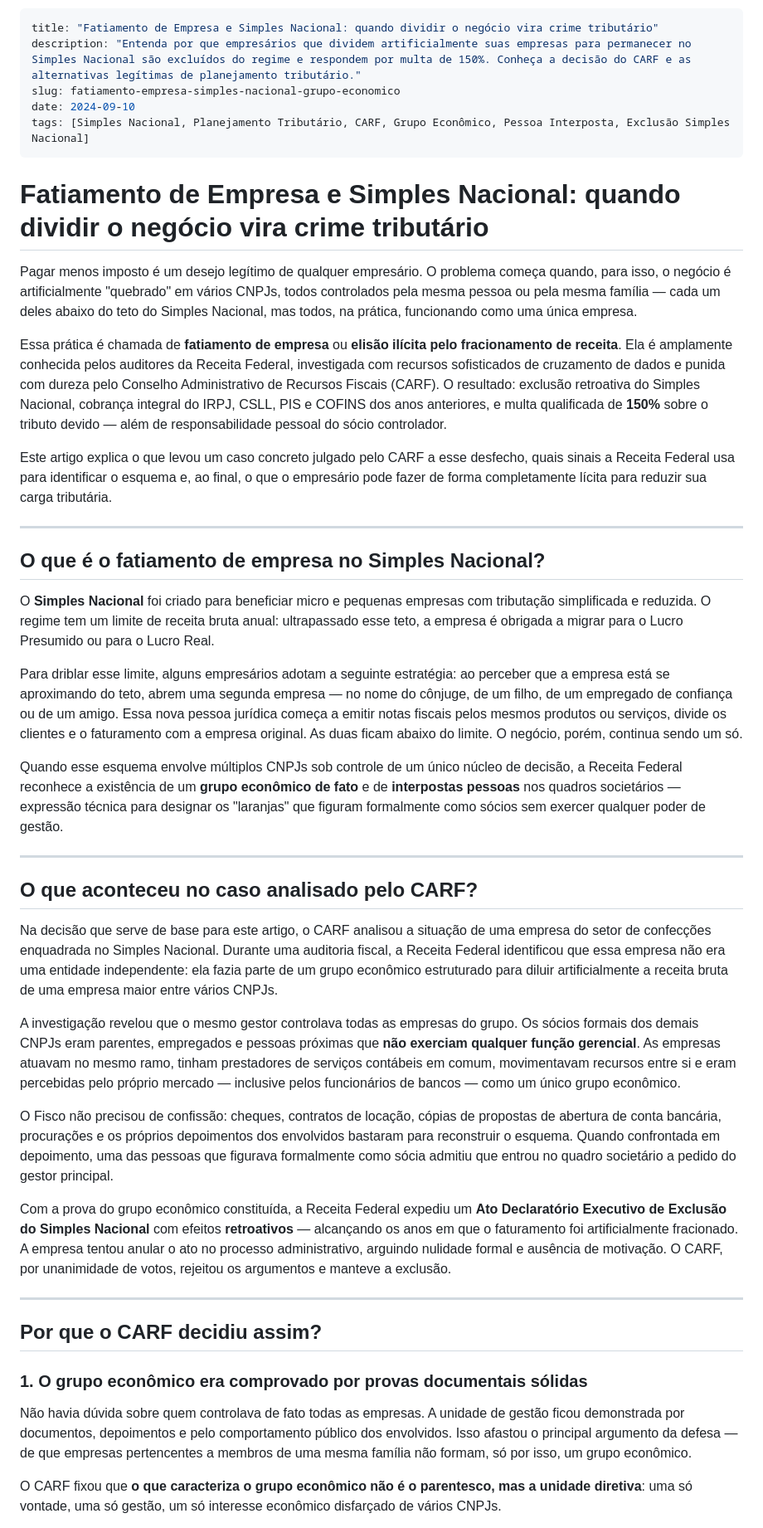
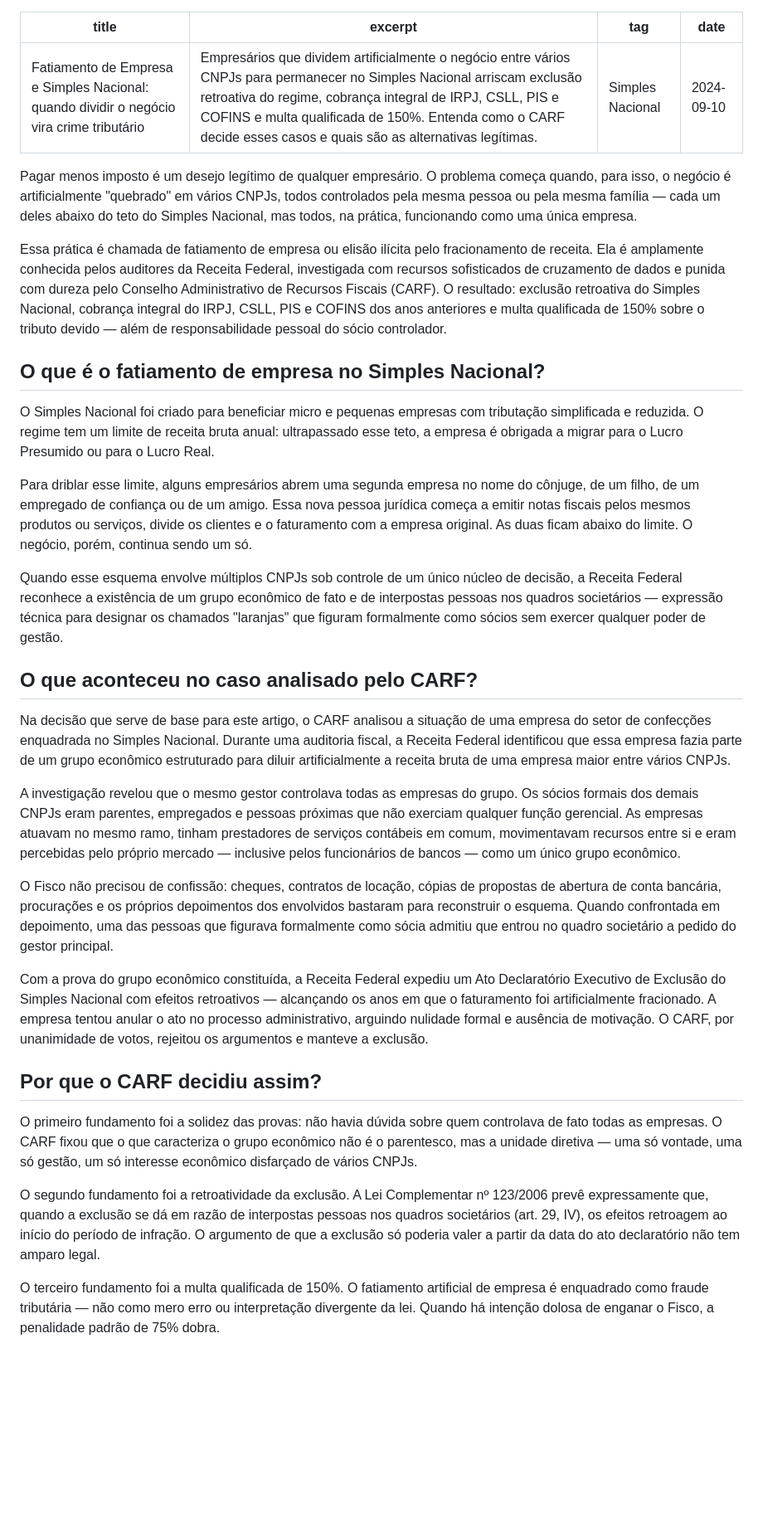
Before and after one commit to raphaelgoncalves1898-prog/site-gat, a Markdown page: articles/2024-09-10-fatiamento-empresa-simples-nacional-grupo-economico.md, the part around one of its changes. Shown at 83% size. Rendered like a GitHub page; blank space fills up the shorter version.

```diff
--- a/articles/2024-09-10-fatiamento-empresa-simples-nacional-grupo-economico.md
+++ b/articles/2024-09-10-fatiamento-empresa-simples-nacional-grupo-economico.md
@@ -1,48 +1,37 @@
 ---
 title: "Fatiamento de Empresa e Simples Nacional: quando dividir o negócio vira crime tributário"
-description: "Entenda por que empresários que dividem artificialmente suas empresas para permanecer no Simples Nacional são excluídos do regime e respondem por multa de 150%. Conheça a decisão do CARF e as alternativas legítimas de planejamento tributário."
-slug: fatiamento-empresa-simples-nacional-grupo-economico
+excerpt: "Empresários que dividem artificialmente o negócio entre vários CNPJs para permanecer no Simples Nacional arriscam exclusão retroativa do regime, cobrança integral de IRPJ, CSLL, PIS e COFINS e multa qualificada de 150%. Entenda como o CARF decide esses casos e quais são as alternativas legítimas."
+tag: "Simples Nacional"
 date: 2024-09-10
-tags: [Simples Nacional, Planejamento Tributário, CARF, Grupo Econômico, Pessoa Interposta, Exclusão Simples Nacional]
 ---
-
-# Fatiamento de Empresa e Simples Nacional: quando dividir o negócio vira crime tributário
 
 Pagar menos imposto é um desejo legítimo de qualquer empresário. O problema começa quando, para isso, o negócio é artificialmente "quebrado" em vários CNPJs, todos controlados pela mesma pessoa ou pela mesma família — cada um deles abaixo do teto do Simples Nacional, mas todos, na prática, funcionando como uma única empresa.
 
-Essa prática é chamada de **fatiamento de empresa** ou **elisão ilícita pelo fracionamento de receita**. Ela é amplamente conhecida pelos auditores da Receita Federal, investigada com recursos sofisticados de cruzamento de dados e punida com dureza pelo Conselho Administrativo de Recursos Fiscais (CARF). O resultado: exclusão retroativa do Simples Nacional, cobrança integral do IRPJ, CSLL, PIS e COFINS dos anos anteriores, e multa qualificada de **150%** sobre o tributo devido — além de responsabilidade pessoal do sócio controlador.
-
-Este artigo explica o que levou um caso concreto julgado pelo CARF a esse desfecho, quais sinais a Receita Federal usa para identificar o esquema e, ao final, o que o empresário pode fazer de forma completamente lícita para reduzir sua carga tributária.
-
----
+Essa prática é chamada de fatiamento de empresa ou elisão ilícita pelo fracionamento de receita. Ela é amplamente conhecida pelos auditores da Receita Federal, investigada com recursos sofisticados de cruzamento de dados e punida com dureza pelo Conselho Administrativo de Recursos Fiscais (CARF). O resultado: exclusão retroativa do Simples Nacional, cobrança integral do IRPJ, CSLL, PIS e COFINS dos anos anteriores e multa qualificada de 150% sobre o tributo devido — além de responsabilidade pessoal do sócio controlador.
 
 ## O que é o fatiamento de empresa no Simples Nacional?
 
-O **Simples Nacional** foi criado para beneficiar micro e pequenas empresas com tributação simplificada e reduzida. O regime tem um limite de receita bruta anual: ultrapassado esse teto, a empresa é obrigada a migrar para o Lucro Presumido ou para o Lucro Real.
+O Simples Nacional foi criado para beneficiar micro e pequenas empresas com tributação simplificada e reduzida. O regime tem um limite de receita bruta anual: ultrapassado esse teto, a empresa é obrigada a migrar para o Lucro Presumido ou para o Lucro Real.
 
-Para driblar esse limite, alguns empresários adotam a seguinte estratégia: ao perceber que a empresa está se aproximando do teto, abrem uma segunda empresa — no nome do cônjuge, de um filho, de um empregado de confiança ou de um amigo. Essa nova pessoa jurídica começa a emitir notas fiscais pelos mesmos produtos ou serviços, divide os clientes e o faturamento com a empresa original. As duas ficam abaixo do limite. O negócio, porém, continua sendo um só.
+Para driblar esse limite, alguns empresários abrem uma segunda empresa no nome do cônjuge, de um filho, de um empregado de confiança ou de um amigo. Essa nova pessoa jurídica começa a emitir notas fiscais pelos mesmos produtos ou serviços, divide os clientes e o faturamento com a empresa original. As duas ficam abaixo do limite. O negócio, porém, continua sendo um só.
 
-Quando esse esquema envolve múltiplos CNPJs sob controle de um único núcleo de decisão, a Receita Federal reconhece a existência de um **grupo econômico de fato** e de **interpostas pessoas** nos quadros societários — expressão técnica para designar os "laranjas" que figuram formalmente como sócios sem exercer qualquer poder de gestão.
-
----
+Quando esse esquema envolve múltiplos CNPJs sob controle de um único núcleo de decisão, a Receita Federal reconhece a existência de um grupo econômico de fato e de interpostas pessoas nos quadros societários — expressão técnica para designar os chamados "laranjas" que figuram formalmente como sócios sem exercer qualquer poder de gestão.
 
 ## O que aconteceu no caso analisado pelo CARF?
 
-Na decisão que serve de base para este artigo, o CARF analisou a situação de uma empresa do setor de confecções enquadrada no Simples Nacional. Durante uma auditoria fiscal, a Receita Federal identificou que essa empresa não era uma entidade independente: ela fazia parte de um grupo econômico estruturado para diluir artificialmente a receita bruta de uma empresa maior entre vários CNPJs.
+Na decisão que serve de base para este artigo, o CARF analisou a situação de uma empresa do setor de confecções enquadrada no Simples Nacional. Durante uma auditoria fiscal, a Receita Federal identificou que essa empresa fazia parte de um grupo econômico estruturado para diluir artificialmente a receita bruta de uma empresa maior entre vários CNPJs.
 
-A investigação revelou que o mesmo gestor controlava todas as empresas do grupo. Os sócios formais dos demais CNPJs eram parentes, empregados e pessoas próximas que **não exerciam qualquer função gerencial**. As empresas atuavam no mesmo ramo, tinham prestadores de serviços contábeis em comum, movimentavam recursos entre si e eram percebidas pelo próprio mercado — inclusive pelos funcionários de bancos — como um único grupo econômico.
+A investigação revelou que o mesmo gestor controlava todas as empresas do grupo. Os sócios formais dos demais CNPJs eram parentes, empregados e pessoas próximas que não exerciam qualquer função gerencial. As empresas atuavam no mesmo ramo, tinham prestadores de serviços contábeis em comum, movimentavam recursos entre si e eram percebidas pelo próprio mercado — inclusive pelos funcionários de bancos — como um único grupo econômico.
 
 O Fisco não precisou de confissão: cheques, contratos de locação, cópias de propostas de abertura de conta bancária, procurações e os próprios depoimentos dos envolvidos bastaram para reconstruir o esquema. Quando confrontada em depoimento, uma das pessoas que figurava formalmente como sócia admitiu que entrou no quadro societário a pedido do gestor principal.
 
-Com a prova do grupo econômico constituída, a Receita Federal expediu um **Ato Declaratório Executivo de Exclusão do Simples Nacional** com efeitos **retroativos** — alcançando os anos em que o faturamento foi artificialmente fracionado. A empresa tentou anular o ato no processo administrativo, arguindo nulidade formal e ausência de motivação. O CARF, por unanimidade de votos, rejeitou os argumentos e manteve a exclusão.
-
----
+Com a prova do grupo econômico constituída, a Receita Federal expediu um Ato Declaratório Executivo de Exclusão do Simples Nacional com efeitos retroativos — alcançando os anos em que o faturamento foi artificialmente fracionado. A empresa tentou anular o ato no processo administrativo, arguindo nulidade formal e ausência de motivação. O CARF, por unanimidade de votos, rejeitou os argumentos e manteve a exclusão.
 
 ## Por que o CARF decidiu assim?
 
-### 1. O grupo econômico era comprovado por provas documentais sólidas
+O primeiro fundamento foi a solidez das provas: não havia dúvida sobre quem controlava de fato todas as empresas. O CARF fixou que o que caracteriza o grupo econômico não é o parentesco, mas a unidade diretiva — uma só vontade, uma só gestão, um só interesse econômico disfarçado de vários CNPJs.
 
-Não havia dúvida sobre quem controlava de fato todas as empresas. A unidade de gestão ficou demonstrada por documentos, depoimentos e pelo comportamento público dos envolvidos. Isso afastou o principal argumento da defesa — de que empresas pertencentes a membros de uma mesma família não formam, só por isso, um grupo econômico.
+O segundo fundamento foi a retroatividade da exclusão. A Lei Complementar nº 123/2006 prevê expressamente que, quando a exclusão se dá em razão de interpostas pessoas nos quadros societários (art. 29, IV), os efeitos retroagem ao início do período de infração. O argumento de que a exclusão só poderia valer a partir da data do ato declaratório não tem amparo legal.
 
-O CARF fixou que **o que caracteriza o grupo econômico não é o parentesco, mas a unidade diretiva**: uma só vontade, uma só gestão, um só interesse econômico disfarçado de vários CNPJs.
+O terceiro fundamento foi a multa qualificada de 150%. O fatiamento artificial de empresa é enquadrado como fraude tributária — não como mero erro ou interpretação divergente da lei. Quando há intenção dolosa de enganar o Fisco, a penalidade padrão de 75% dobra.
 
```
Also changed, not shown: other parts of articles/2024-09-10-fatiamento-empresa-simples-nacional-grupo-economico.md (+9 -55 lines).
